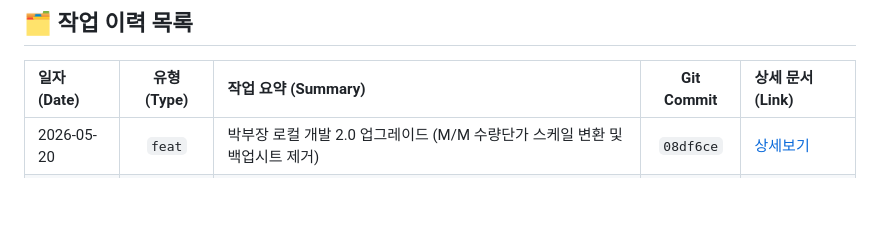
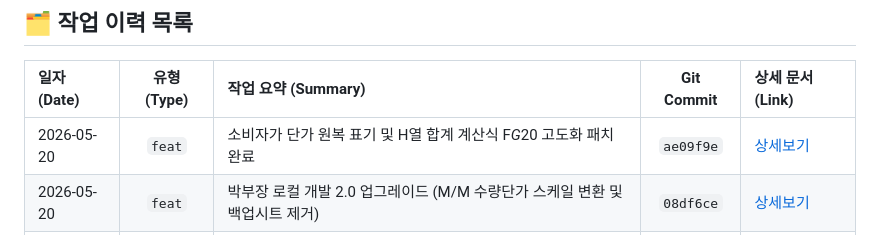
Before and after one commit to lisobking/AIPO, a Markdown page: docs/timeline/index.md, the part around the change. Drawn GitHub-style; blank space fills up the shorter version.

Commit message:
docs: 단가 원복 및 합계 수식 고도화 타임라인 상세 및 마스터 인덱스 연동

```diff
--- a/docs/timeline/index.md
+++ b/docs/timeline/index.md
@@ -7,6 +7,7 @@
 
 | 일자 (Date) | 유형 (Type) | 작업 요약 (Summary) | Git Commit | 상세 문서 (Link) |
 | :--- | :---: | :--- | :---: | :--- |
+| 2026-05-20 | `feat` | 소비자가 단가 원복 표기 및 H열 합계 계산식 F*G*20 고도화 패치 완료 | `ae09f9e` | [상세보기](./entries/20260520_16_feat_restore_base_unit_price_formula.md) |
 | 2026-05-20 | `feat` | 박부장 로컬 개발 2.0 업그레이드 (M/M 수량단가 스케일 변환 및 백업시트 제거) | `08df6ce` | [상세보기](./entries/20260520_15_feat_quote_mm_conversion_rules.md) |
 | 2026-05-20 | `feat` | Render 구형 web/app.py 기동 우회용 최신 포워더 라우터 구축 및 배포 완료 | `ab0c695` | [상세보기](./entries/20260520_14_feat_render_web_app_forwarder.md) |
 | 2026-05-20 | `feat` | 원격 깃허브 푸시 성공 및 Render 플랫폼 라이브 자동 배포 트리거 완료 | `9ce1a75` | [상세보기](./entries/20260520_13_feat_git_push_to_trigger_render.md) |
```
Also changed, not shown: 1 other file.
